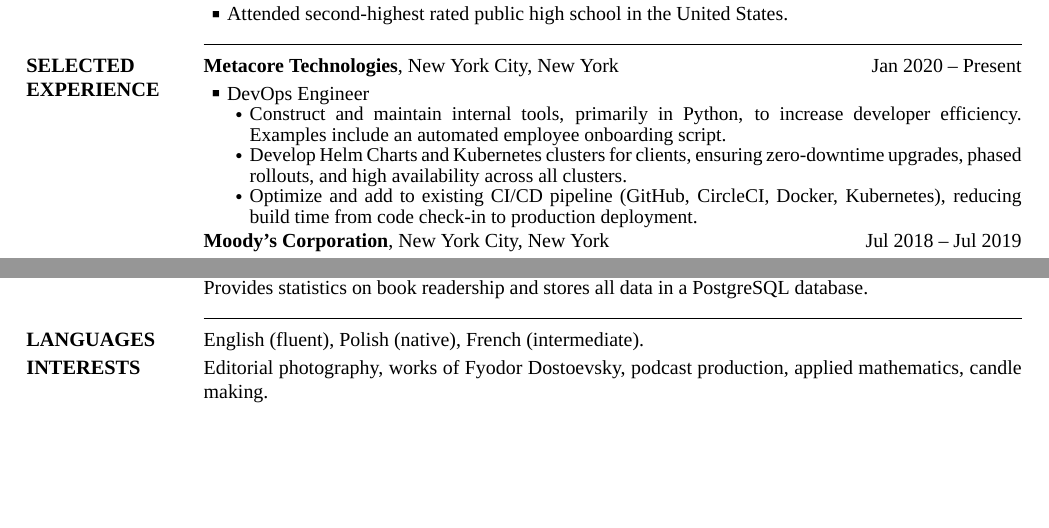
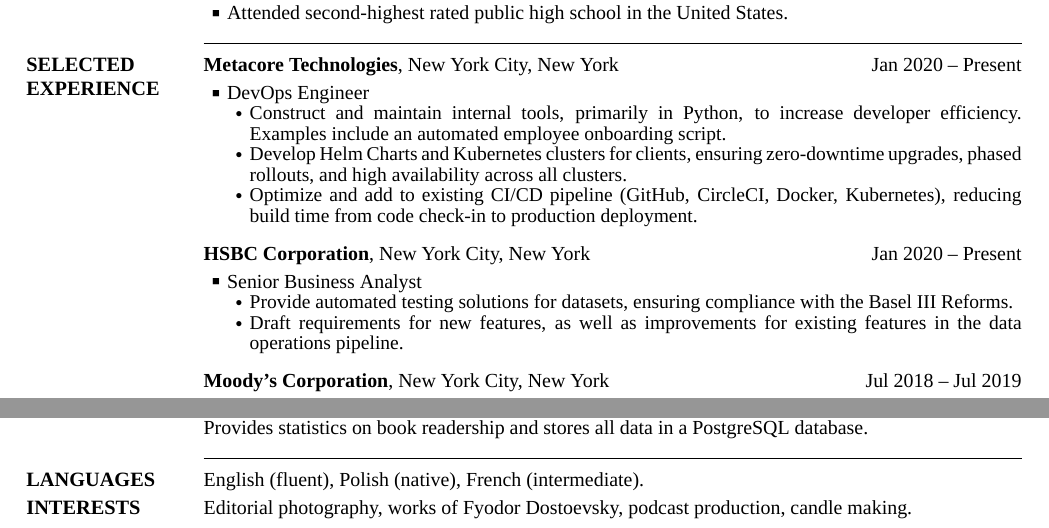
Before and after one commit to miloszkowal/resume, a LaTeX CV (kowal_resume.tex): two parts of the page, joined at a grey line, cut so that both start at the same text, the shorter picture padded with empty space. Compiled offline with XeLaTeX; a missing font is replaced by an installed copy or a similar font.

Commit message:
Add HSBC information.

```diff
--- a/kowal_resume.tex
+++ b/kowal_resume.tex
@@ -173,8 +173,25 @@
 Optimize and add to existing CI/CD pipeline (GitHub, CircleCI, Docker, Kubernetes), reducing build time from code check-in to production deployment.
 \end{detail}
 
+\BigGapNoBreak
+\href{}
+{\textbf{HSBC Corporation}},
+New York City, New York
+\hfill
+\DatestampYMD{2020}{01}{16} --
+Present
 
+\GapNoBreak
+\BulletItem
+Senior Business Analyst
+\begin{detail}
+\SubBulletItem
+Provide automated testing solutions for datasets, ensuring compliance with the Basel III Reforms.
+\SubBulletItem
+Draft requirements for new features, as well as improvements for existing features in the data operations pipeline.
+\end{detail}
 
+\BigGapNoBreak
 \href{http://www.moodys.com}
 {\textbf{Moody's Corporation}},
 New York City, New York
@@ -349,7 +366,7 @@
 {Interests}
 {PDF:Interests}
 
-Editorial photography, works of Fyodor Dostoevsky, podcast production, applied mathematics, candle making.
+Editorial photography, works of Fyodor Dostoevsky, podcast production, candle making.
 
 %%%%%%%%%%%%%%%%
 %% REFERENCES %%
```
Also changed, not shown: kowal_resume.pdf, 4 other files.
